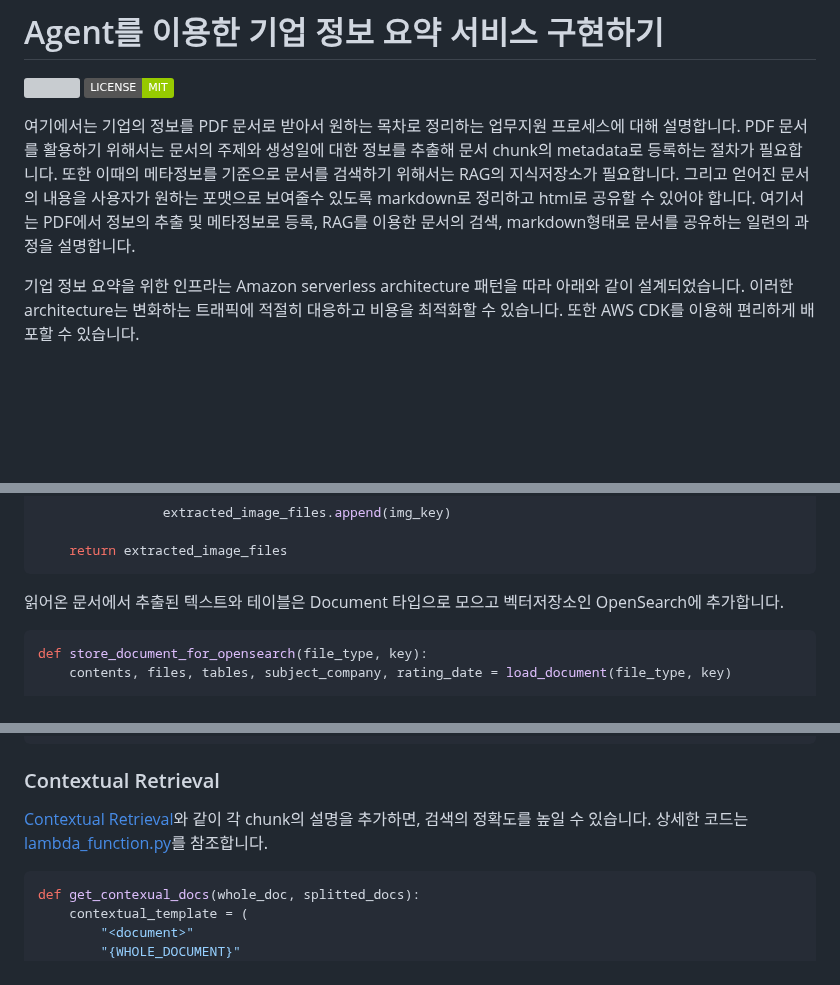
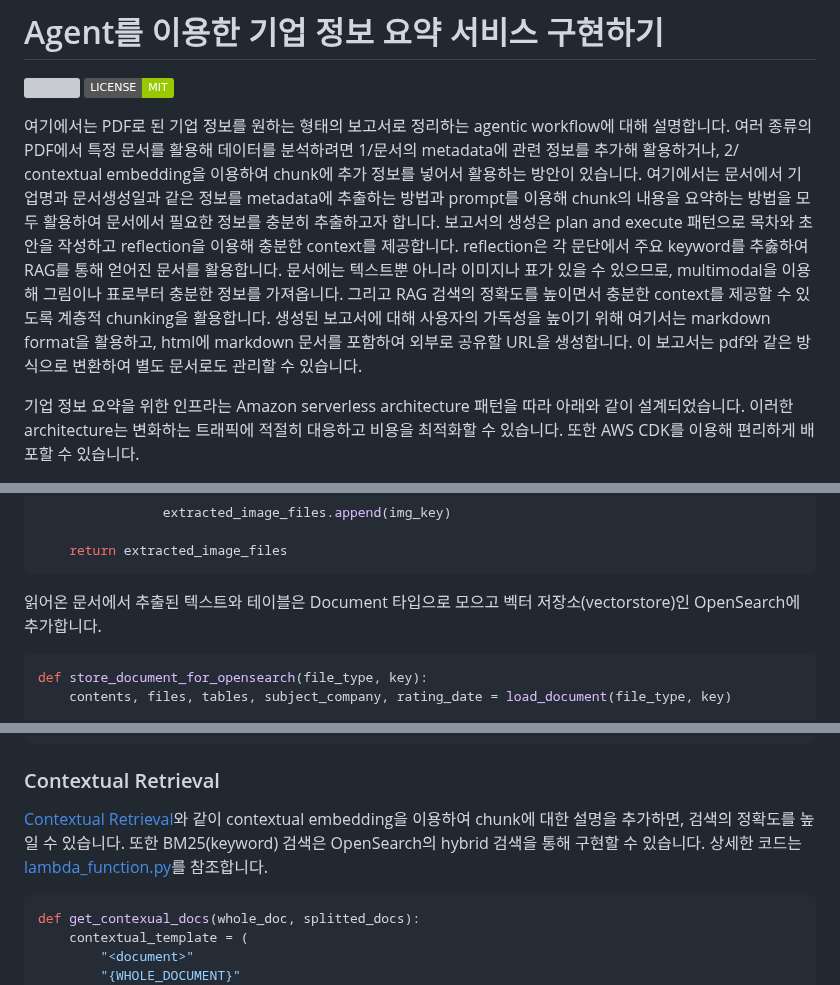
Before and after one commit to up-town/ocean-agent, a Markdown page: README.md, 3 parts joined by grey strips. Drawn GitHub-style; badges without logos; blank space fills up the shorter version; grey boxes are pictures that could not be loaded.

````diff
--- a/README.md
+++ b/README.md
@@ -5,7 +5,7 @@
     <img alt="License" src="https://img.shields.io/badge/LICENSE-MIT-green">
 </p>
 
-여기에서는 기업의 정보를 PDF 문서로 받아서 원하는 목차로 정리하는 업무지원 프로세스에 대해 설명합니다. PDF 문서를 활용하기 위해서는 문서의 주제와 생성일에 대한 정보를 추출해 문서 chunk의 metadata로 등록하는 절차가 필요합니다. 또한 이때의 메타정보를 기준으로 문서를 검색하기 위해서는 RAG의 지식저장소가 필요합니다. 그리고 얻어진 문서의 내용을 사용자가 원하는 포맷으로 보여줄수 있도록 markdown로 정리하고 html로 공유할 수 있어야 합니다. 여기서는 PDF에서 정보의 추출 및 메타정보로 등록, RAG를 이용한 문서의 검색, markdown형태로 문서를 공유하는 일련의 과정을 설명합니다.
+여기에서는 PDF로 된 기업 정보를 원하는 형태의 보고서로 정리하는 agentic workflow에 대해 설명합니다. 여러 종류의 PDF에서 특정 문서를 활용해 데이터를 분석하려면 1/문서의 metadata에 관련 정보를 추가해 활용하거나, 2/ contextual embedding을 이용하여 chunk에 추가 정보를 넣어서 활용하는 방안이 있습니다. 여기에서는 문서에서 기업명과 문서생성일과 같은 정보를 metadata에 추출하는 방법과 prompt를 이용해 chunk의 내용을 요약하는 방법을 모두 활용하여 문서에서 필요한 정보를 충분히 추출하고자 합니다. 보고서의 생성은 plan and execute 패턴으로 목차와 초안을 작성하고 reflection을 이용해 충분한 context를 제공합니다. reflection은 각 문단에서 주요 keyword를 추춣하여 RAG를 통해 얻어진 문서를 활용합니다. 문서에는 텍스트뿐 아니라 이미지나 표가 있을 수 있으므로, multimodal을 이용해 그림이나 표로부터 충분한 정보를 가져옵니다. 그리고 RAG 검색의 정확도를 높이면서 충분한 context를 제공할 수 있도록 계층적 chunking을 활용합니다. 생성된 보고서에 대해 사용자의 가독성을 높이기 위해 여기서는 markdown format을 활용하고, html에 markdown 문서를 포함하여 외부로 공유할 URL을 생성합니다. 이 보고서는 pdf와 같은 방식으로 변환하여 별도 문서로도 관리할 수 있습니다.
 
 기업 정보 요약을 위한 인프라는 Amazon serverless architecture 패턴을 따라 아래와 같이 설계되었습니다. 이러한 architecture는 변화하는 트래픽에 적절히 대응하고 비용을 최적화할 수 있습니다. 또한 AWS CDK를 이용해 편리하게 배포할 수 있습니다.
 
@@ -480,7 +480,7 @@ def extract_images_from_pdf(reader, key):
     return extracted_image_files
 ```
 
-읽어온 문서에서 추출된 텍스트와 테이블은 Document 타입으로 모으고 벡터저장소인 OpenSearch에 추가합니다.
+읽어온 문서에서 추출된 텍스트와 테이블은 Document 타입으로 모으고 벡터 저장소(vectorstore)인 OpenSearch에 추가합니다.
 
 ```python
 def store_document_for_opensearch(file_type, key):
@@ -623,7 +623,7 @@ def add_to_opensearch(docs, key):
 
 ### Contextual Retrieval
 
-[Contextual Retrieval](https://www.anthropic.com/news/contextual-retrieval)와 같이 각 chunk의 설명을 추가하면, 검색의 정확도를 높일 수 있습니다. 상세한 코드는 [lambda_function.py](./lambda-document-manager/lambda_function.py)를 참조합니다.
+[Contextual Retrieval](https://www.anthropic.com/news/contextual-retrieval)와 같이 contextual embedding을 이용하여 chunk에 대한 설명을 추가하면, 검색의 정확도를 높일 수 있습니다. 또한 BM25(keyword) 검색은 OpenSearch의 hybrid 검색을 통해 구현할 수 있습니다. 상세한 코드는 [lambda_function.py](./lambda-document-manager/lambda_function.py)를 참조합니다.
 
 ```python
 def get_contexual_docs(whole_doc, splitted_docs):
````
